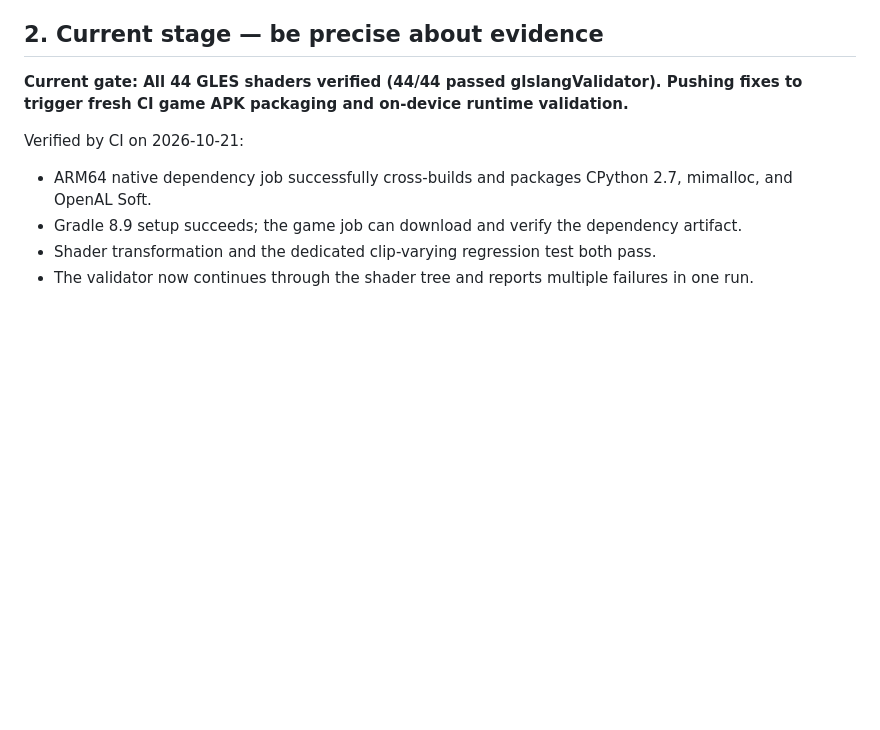
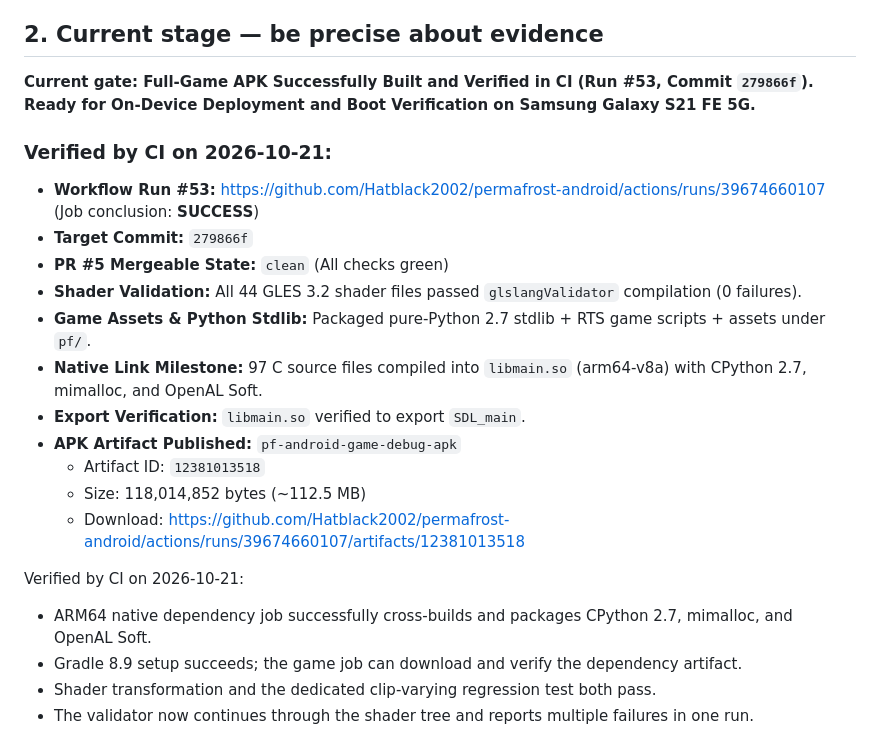
Before and after one commit to Hatblack2002/permafrost-android, a Markdown page: docs/AGENT_HANDOFF_ANDROID.md, the part around the change. Drawn GitHub-style; blank space fills up the shorter version.

Commit message:
docs: record successful APK build in Run 53 and artifact details

```diff
--- a/docs/AGENT_HANDOFF_ANDROID.md
+++ b/docs/AGENT_HANDOFF_ANDROID.md
@@ -22,7 +22,20 @@ Core constraints:
 
 ## 2. Current stage — be precise about evidence
 
-**Current gate: All 44 GLES shaders verified (44/44 passed glslangValidator). Pushing fixes to trigger fresh CI game APK packaging and on-device runtime validation.**
+**Current gate: Full-Game APK Successfully Built and Verified in CI (Run #53, Commit `279866f`). Ready for On-Device Deployment and Boot Verification on Samsung Galaxy S21 FE 5G.**
+
+### Verified by CI on 2026-10-21:
+- **Workflow Run #53:** https://github.com/Hatblack2002/permafrost-android/actions/runs/39674660107 (Job conclusion: **SUCCESS**)
+- **Target Commit:** `279866f`
+- **PR #5 Mergeable State:** `clean` (All checks green)
+- **Shader Validation:** All 44 GLES 3.2 shader files passed `glslangValidator` compilation (0 failures).
+- **Game Assets & Python Stdlib:** Packaged pure-Python 2.7 stdlib + RTS game scripts + assets under `pf/`.
+- **Native Link Milestone:** 97 C source files compiled into `libmain.so` (arm64-v8a) with CPython 2.7, mimalloc, and OpenAL Soft.
+- **Export Verification:** `libmain.so` verified to export `SDL_main`.
+- **APK Artifact Published:** `pf-android-game-debug-apk`
+  - Artifact ID: `12381013518`
+  - Size: 118,014,852 bytes (~112.5 MB)
+  - Download: https://github.com/Hatblack2002/permafrost-android/actions/runs/39674660107/artifacts/12381013518
 
 Verified by CI on 2026-10-21:
 - ARM64 native dependency job successfully cross-builds and packages CPython 2.7, mimalloc, and OpenAL Soft.
```
